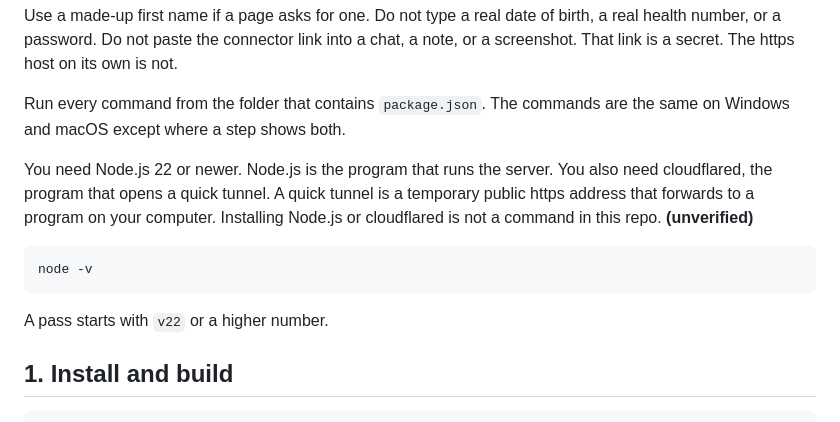
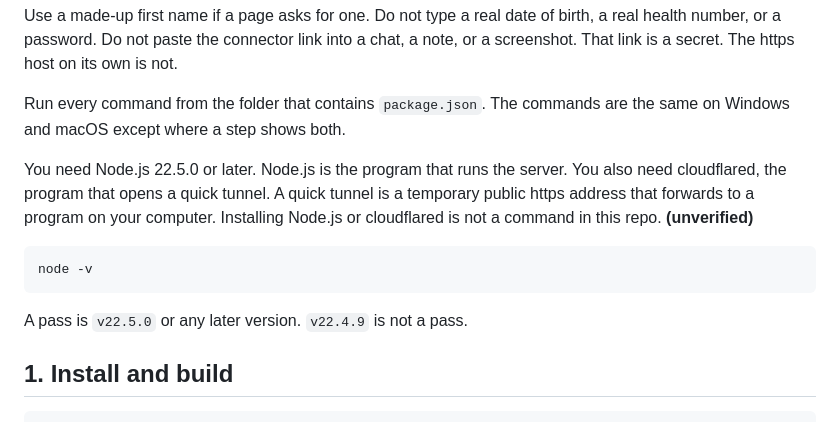
Before and after one commit to rtcrump/commona, a Markdown page: docs/onboarding/dry-run.md, the part around one of its changes. Drawn GitHub-style.

````diff
--- a/docs/onboarding/dry-run.md
+++ b/docs/onboarding/dry-run.md
@@ -6,13 +6,13 @@ Use a made-up first name if a page asks for one. Do not type a real date of birt
 
 Run every command from the folder that contains `package.json`. The commands are the same on Windows and macOS except where a step shows both.
 
-You need Node.js 22 or newer. Node.js is the program that runs the server. You also need cloudflared, the program that opens a quick tunnel. A quick tunnel is a temporary public https address that forwards to a program on your computer. Installing Node.js or cloudflared is not a command in this repo. **(unverified)**
+You need Node.js 22.5.0 or later. Node.js is the program that runs the server. You also need cloudflared, the program that opens a quick tunnel. A quick tunnel is a temporary public https address that forwards to a program on your computer. Installing Node.js or cloudflared is not a command in this repo. **(unverified)**
 
 ```
 node -v
 ```
 
-A pass starts with `v22` or a higher number.
+A pass is `v22.5.0` or any later version. `v22.4.9` is not a pass.
 
 ## 1. Install and build
 
````
Also changed, not shown: other parts of docs/onboarding/dry-run.md (+21 -24 lines).
